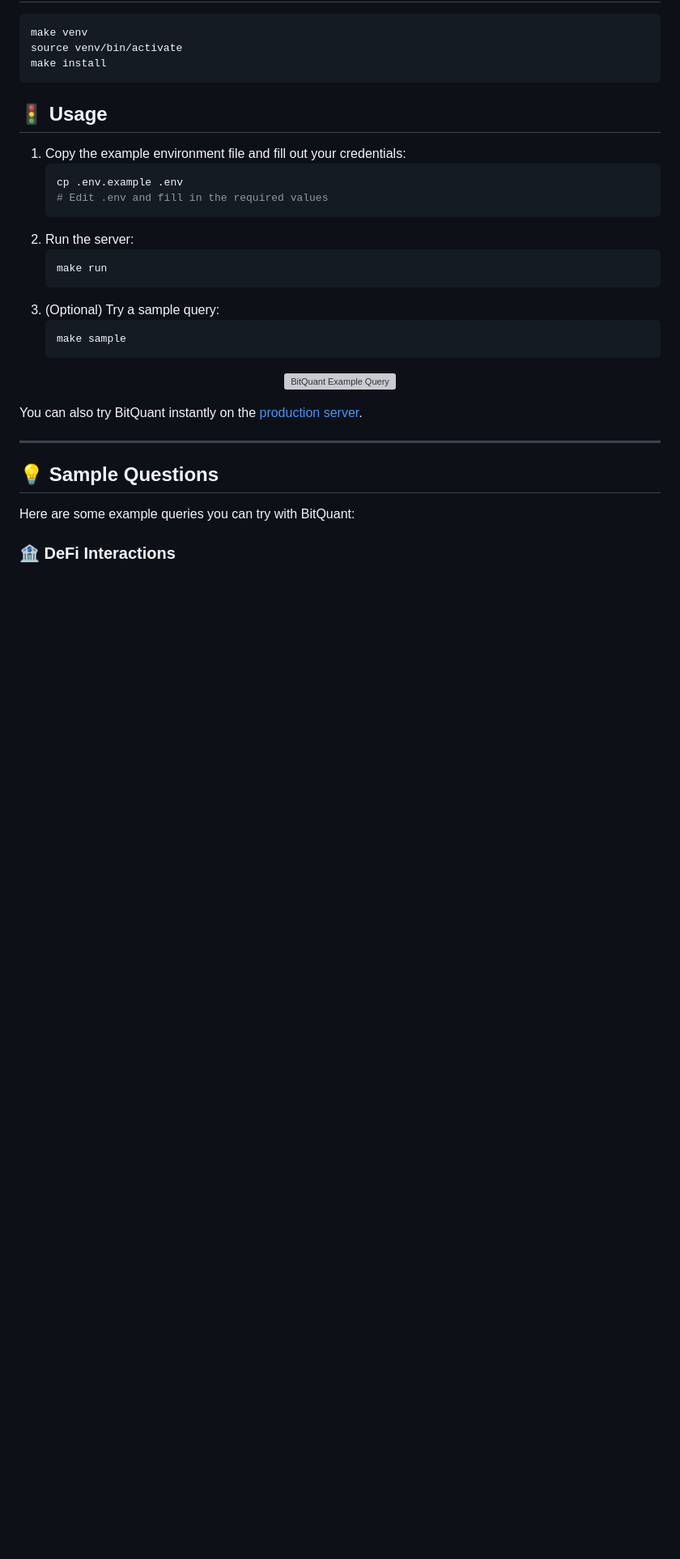
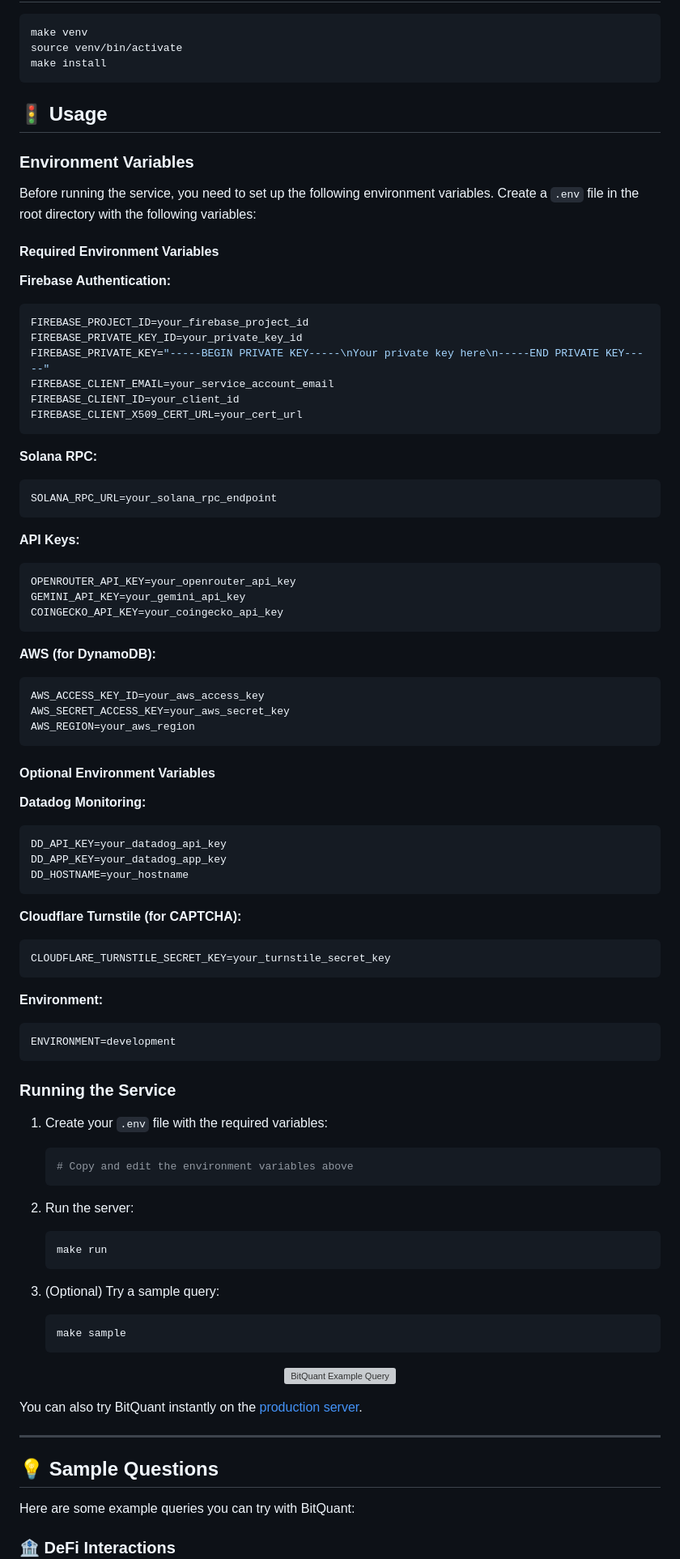
Before and after one commit to OpenGradient/BitQuant, a Markdown page: README.md, the part around the change. Shown at 81% size. Drawn GitHub-style; blank space fills up the shorter version; grey boxes are pictures that could not be loaded.

Commit message:
env guide

````diff
--- a/README.md
+++ b/README.md
@@ -76,15 +76,72 @@ make install
 
 ## 🚦 Usage
 
-1. Copy the example environment file and fill out your credentials:
+### Environment Variables
+
+Before running the service, you need to set up the following environment variables. Create a `.env` file in the root directory with the following variables:
+
+#### Required Environment Variables
+
+**Firebase Authentication:**
+```bash
+FIREBASE_PROJECT_ID=your_firebase_project_id
+FIREBASE_PRIVATE_KEY_ID=your_private_key_id
+FIREBASE_PRIVATE_KEY="-----BEGIN PRIVATE KEY-----\nYour private key here\n-----END PRIVATE KEY-----"
+FIREBASE_CLIENT_EMAIL=your_service_account_email
+FIREBASE_CLIENT_ID=your_client_id
+FIREBASE_CLIENT_X509_CERT_URL=your_cert_url
+```
+
+**Solana RPC:**
+```bash
+SOLANA_RPC_URL=your_solana_rpc_endpoint
+```
+
+**API Keys:**
+```bash
+OPENROUTER_API_KEY=your_openrouter_api_key
+GEMINI_API_KEY=your_gemini_api_key
+COINGECKO_API_KEY=your_coingecko_api_key
+```
+
+**AWS (for DynamoDB):**
+```bash
+AWS_ACCESS_KEY_ID=your_aws_access_key
+AWS_SECRET_ACCESS_KEY=your_aws_secret_key
+AWS_REGION=your_aws_region
+```
+
+#### Optional Environment Variables
+
+**Datadog Monitoring:**
+```bash
+DD_API_KEY=your_datadog_api_key
+DD_APP_KEY=your_datadog_app_key
+DD_HOSTNAME=your_hostname
+```
+
+**Cloudflare Turnstile (for CAPTCHA):**
+```bash
+CLOUDFLARE_TURNSTILE_SECRET_KEY=your_turnstile_secret_key
+```
+
+**Environment:**
+```bash
+ENVIRONMENT=development
+```
+
+### Running the Service
+
+1. Create your `.env` file with the required variables:
    ```bash
-   cp .env.example .env
-   # Edit .env and fill in the required values
+   # Copy and edit the environment variables above
    ```
+
 2. Run the server:
    ```bash
    make run
    ```
+
 3. (Optional) Try a sample query:
    ```bash
    make sample
````
